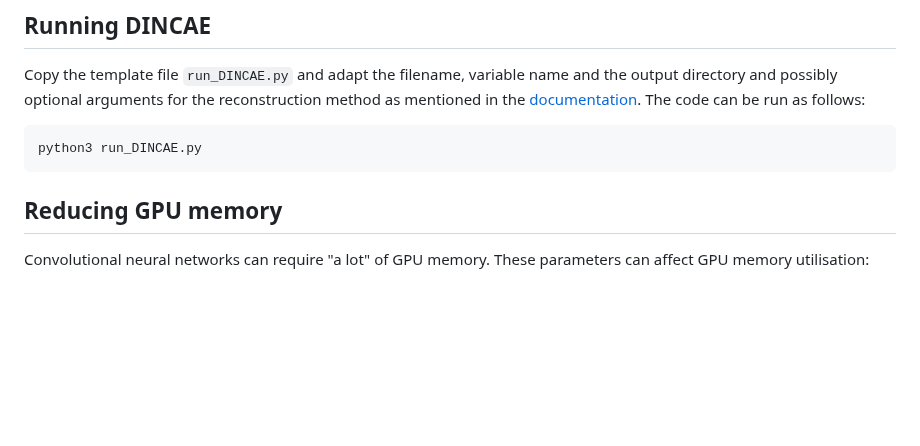
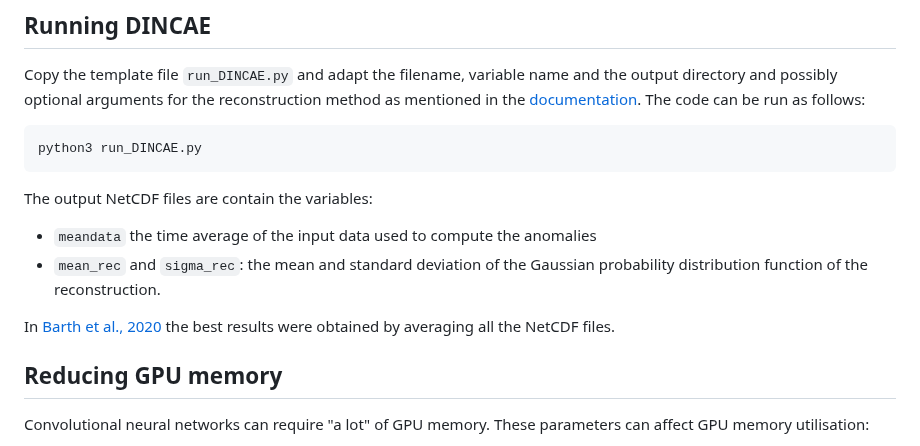
Before and after one commit to gher-uliege/DINCAE, a Markdown page: README.md, the part around the change. Drawn GitHub-style; blank space fills up the shorter version.

````diff
--- a/README.md
+++ b/README.md
@@ -77,6 +77,13 @@ The code can be run as follows:
 ```bash
 python3 run_DINCAE.py
 ```
+
+The output NetCDF files are contain the variables:
+* `meandata` the time average of the input data used to compute the anomalies
+* `mean_rec` and `sigma_rec`: the mean and standard deviation of the Gaussian probability distribution function of the reconstruction.
+
+In [Barth et al., 2020](https://doi.org/10.5194/gmd-13-1609-2020) the best results were obtained by averaging all the NetCDF files.
+
 ## Reducing GPU memory
 
 Convolutional neural networks can require "a lot" of GPU memory. These parameters can affect GPU memory utilisation:
````
